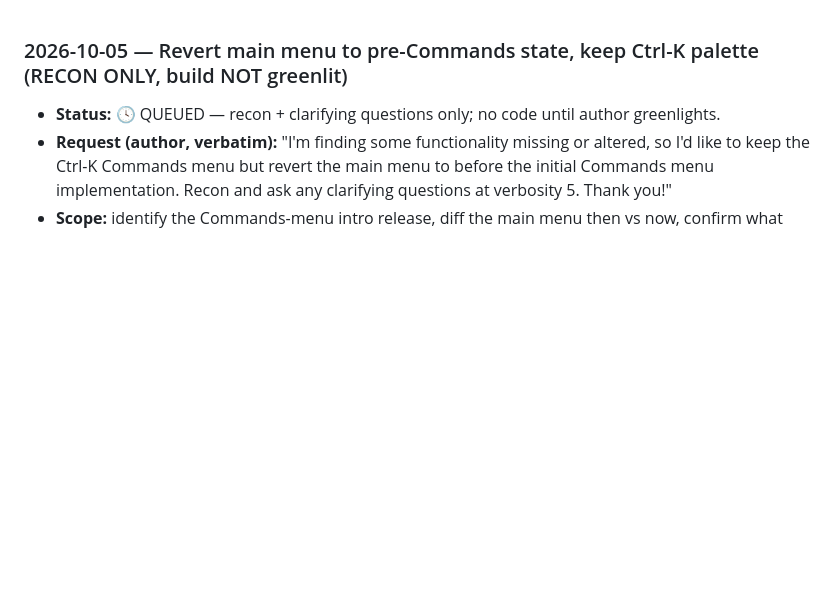
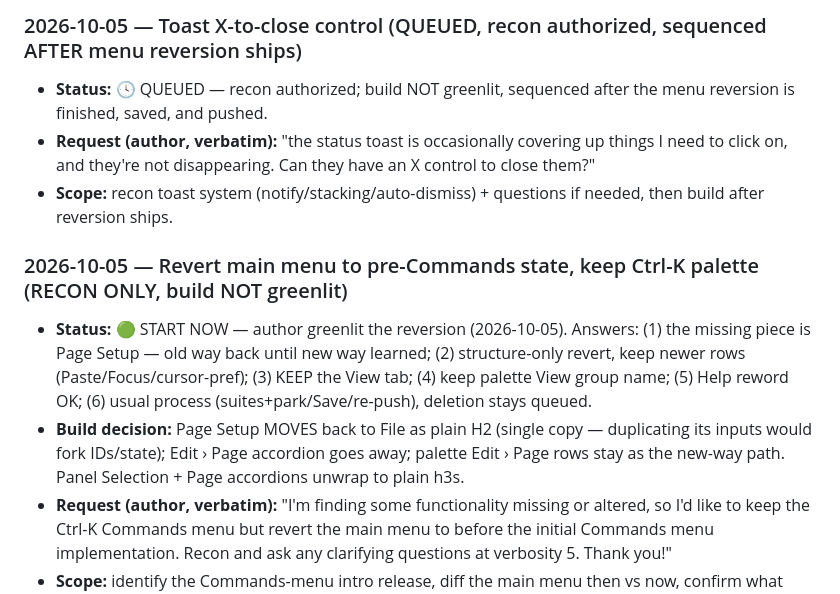
Before and after one commit to cgoodwin97124/yacbpg-backup, a Markdown page: PENDING.md, the part around the change. GitHub-like rendering; blank space fills up the shorter version.

Commit message:
pending: menu-revert greenlit + toast queued — 2026-10-05

```diff
--- a/PENDING.md
+++ b/PENDING.md
@@ -1,5 +1,11 @@
+### 2026-10-05 — Toast X-to-close control (QUEUED, recon authorized, sequenced AFTER menu reversion ships)
+- **Status:** 🕓 QUEUED — recon authorized; build NOT greenlit, sequenced after the menu reversion is finished, saved, and pushed.
+- **Request (author, verbatim):** "the status toast is occasionally covering up things I need to click on, and they're not disappearing. Can they have an X control to close them?"
+- **Scope:** recon toast system (notify/stacking/auto-dismiss) + questions if needed, then build after reversion ships.
+
 ### 2026-10-05 — Revert main menu to pre-Commands state, keep Ctrl-K palette (RECON ONLY, build NOT greenlit)
-- **Status:** 🕓 QUEUED — recon + clarifying questions only; no code until author greenlights.
+- **Status:** 🟢 START NOW — author greenlit the reversion (2026-10-05). Answers: (1) the missing piece is Page Setup — old way back until new way learned; (2) structure-only revert, keep newer rows (Paste/Focus/cursor-pref); (3) KEEP the View tab; (4) keep palette View group name; (5) Help reword OK; (6) usual process (suites+park/Save/re-push), deletion stays queued.
+- **Build decision:** Page Setup MOVES back to File as plain H2 (single copy — duplicating its inputs would fork IDs/state); Edit › Page accordion goes away; palette Edit › Page rows stay as the new-way path. Panel Selection + Page accordions unwrap to plain h3s.
 - **Request (author, verbatim):** "I'm finding some functionality missing or altered, so I'd like to keep the Ctrl-K Commands menu but revert the main menu to before the initial Commands menu implementation. Recon and ask any clarifying questions at verbosity 5. Thank you!"
 - **Scope:** identify the Commands-menu intro release, diff the main menu then vs now, confirm what stays vs what returns; build waits for go-ahead.
 - **Recon (2026-10-05):** Commands palette born in .31 (2026.10.04.31); pre-Commands main menu = .30: 4 tabs (File/Edit/Library/Help), Page Setup H2 inside File, Panel Selection as plain h3, no Paste/Focus rows in Edit, Focus only as per-panel chip, no View tab. Main-menu deltas since: .35 added View tab + moved Page Setup File->Edit-as-Page + new Edit Paste row (+Edit Focus row same era); .37 wrapped Panel Selection + Page as accordions. Page section controls byte-identical, only relocated+wrapped. All View-tab buttons have twins (File/Edit/Library/Help/header) except the tab itself; palette View-group rows all resolve via shared data-actions (w1-0/148/42/79/81/1-4), so dropping menuGroup-view breaks no palette row. Touch points for build: w1-150 + MENU_NAMES + activeMenu validation + Help items naming Edit-Page + devtests referencing view.
```
